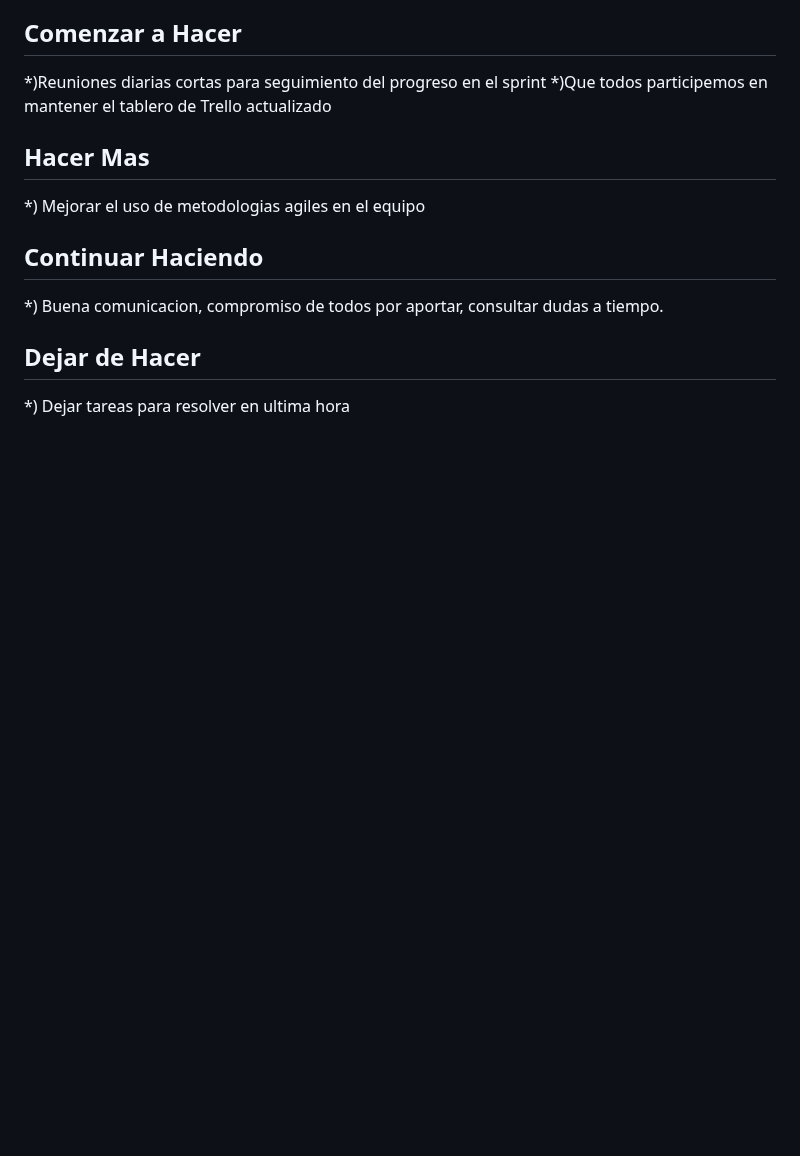
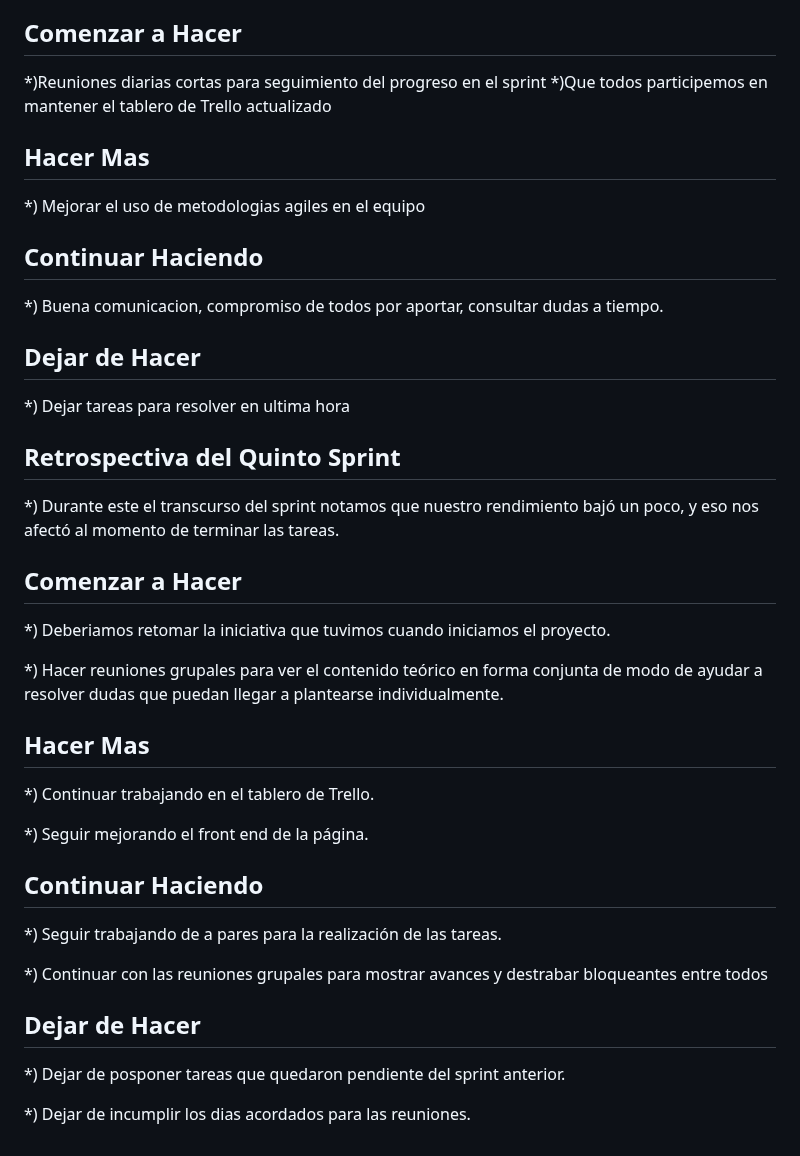
Before and after one commit to matiasgomez781/grupo_6_cells_paradise, a Markdown page: RETRO.md, the part around the change. GitHub-like rendering; blank space fills up the shorter version.

Commit message:
update archivo retro

```diff
--- a/RETRO.md
+++ b/RETRO.md
@@ -105,3 +105,34 @@ Sabiendo que todos somos partes importantes dentro del equipo y que debemos func
 ## Dejar de Hacer
 
 *) Dejar tareas para resolver en ultima hora
+
+
+## Retrospectiva del Quinto Sprint
+
+
+*) Durante este el transcurso del sprint notamos que nuestro rendimiento bajó un poco, y eso nos afectó al momento de terminar las tareas.
+## Comenzar a Hacer
+
+*) Deberiamos retomar la iniciativa que tuvimos cuando iniciamos el proyecto.
+
+*) Hacer reuniones grupales para ver el contenido teórico en forma conjunta de modo de ayudar a resolver dudas que puedan llegar a plantearse individualmente.
+
+## Hacer Mas
+
+*) Continuar trabajando en el tablero de Trello.
+
+*) Seguir mejorando el front end de la página.
+
+## Continuar Haciendo
+
+*) Seguir trabajando de a pares para la realización de las tareas.
+
+*) Continuar con las reuniones grupales para mostrar avances y destrabar bloqueantes entre todos
+
+
+
+## Dejar de Hacer
+
+*) Dejar de posponer tareas que quedaron pendiente del sprint anterior.
+
+*) Dejar de incumplir los dias acordados para las reuniones.
```
